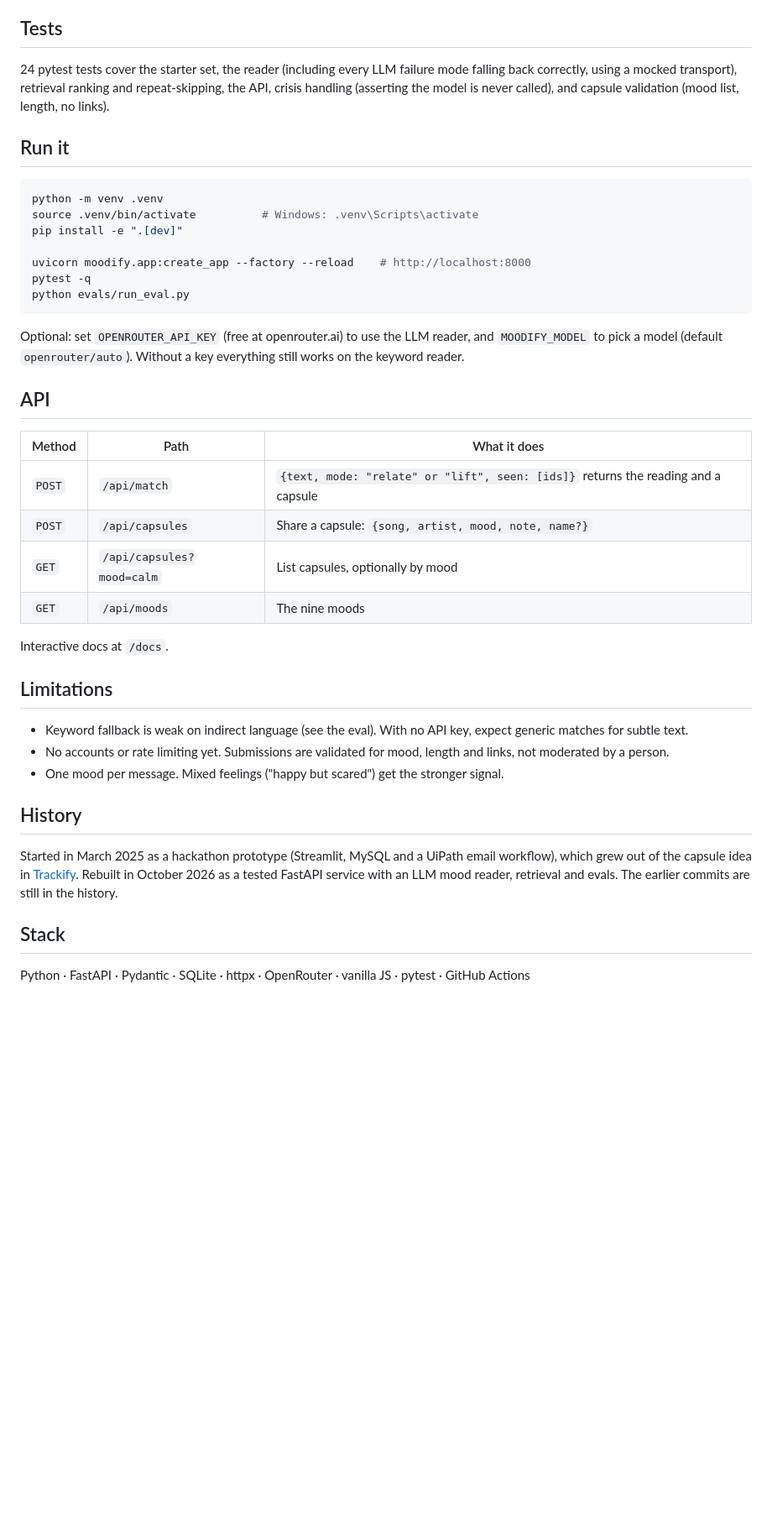
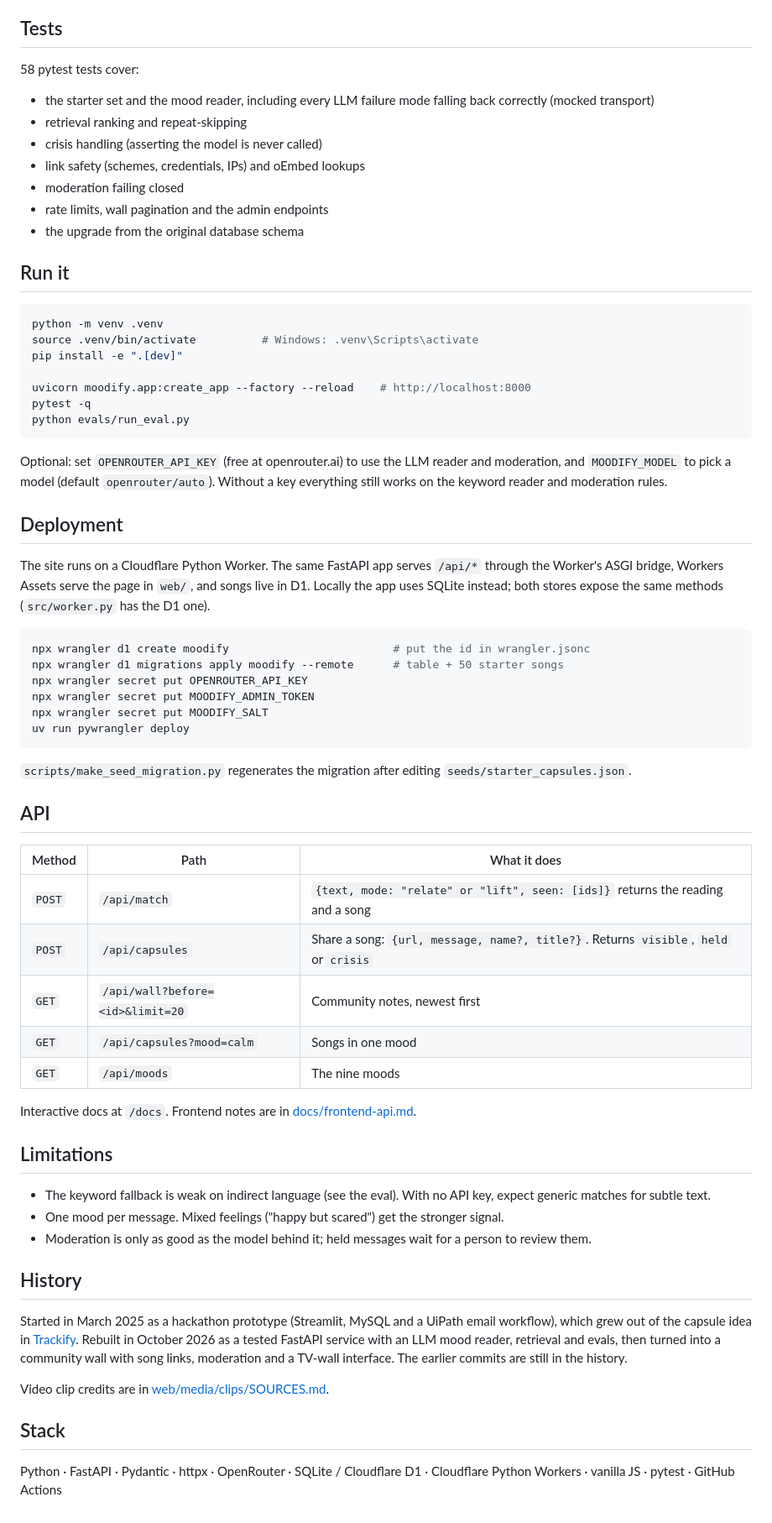
Before and after one commit to eshitakundu/MoodIfy, a Markdown page: README.md, the part around the change printed below. Shown: that part at 84% size. GitHub-like rendering; blank space fills up the shorter version.

Commit message:
Rewrite README for the community wall and the live site

````diff
--- a/README.md
+++ b/README.md
@@ -40,7 +59,14 @@ Read this honestly. I wrote the direct set alongside the keyword list, so 100% t
 
 ## Tests
 
-24 pytest tests cover the starter set, the reader (including every LLM failure mode falling back correctly, using a mocked transport), retrieval ranking and repeat-skipping, the API, crisis handling (asserting the model is never called), and capsule validation (mood list, length, no links).
+58 pytest tests cover:
+- the starter set and the mood reader, including every LLM failure mode falling back correctly (mocked transport)
+- retrieval ranking and repeat-skipping
+- crisis handling (asserting the model is never called)
+- link safety (schemes, credentials, IPs) and oEmbed lookups
+- moderation failing closed
+- rate limits, wall pagination and the admin endpoints
+- the upgrade from the original database schema
 
 ## Run it
 
@@ -54,29 +80,47 @@ pytest -q
 python evals/run_eval.py
 ```
 
-Optional: set `OPENROUTER_API_KEY` (free at openrouter.ai) to use the LLM reader, and `MOODIFY_MODEL` to pick a model (default `openrouter/auto`). Without a key everything still works on the keyword reader.
+Optional: set `OPENROUTER_API_KEY` (free at openrouter.ai) to use the LLM reader and moderation, and `MOODIFY_MODEL` to pick a model (default `openrouter/auto`). Without a key everything still works on the keyword reader and moderation rules.
+
+## Deployment
+
+The site runs on a Cloudflare Python Worker. The same FastAPI app serves `/api/*` through the Worker's ASGI bridge, Workers Assets serve the page in `web/`, and songs live in D1. Locally the app uses SQLite instead; both stores expose the same methods (`src/worker.py` has the D1 one).
+
+```bash
+npx wrangler d1 create moodify                         # put the id in wrangler.jsonc
+npx wrangler d1 migrations apply moodify --remote      # table + 50 starter songs
+npx wrangler secret put OPENROUTER_API_KEY
+npx wrangler secret put MOODIFY_ADMIN_TOKEN
+npx wrangler secret put MOODIFY_SALT
+uv run pywrangler deploy
+```
+
+`scripts/make_seed_migration.py` regenerates the migration after editing `seeds/starter_capsules.json`.
 
 ## API
 
 | Method | Path | What it does |
 |---|---|---|
-| `POST` | `/api/match` | `{text, mode: "relate" or "lift", seen: [ids]}` returns the reading and a capsule |
-| `POST` | `/api/capsules` | Share a capsule: `{song, artist, mood, note, name?}` |
-| `GET` | `/api/capsules?mood=calm` | List capsules, optionally by mood |
+| `POST` | `/api/match` | `{text, mode: "relate" or "lift", seen: [ids]}` returns the reading and a song |
+| `POST` | `/api/capsules` | Share a song: `{url, message, name?, title?}`. Returns `visible`, `held` or `crisis` |
+| `GET` | `/api/wall?before=<id>&limit=20` | Community notes, newest first |
+| `GET` | `/api/capsules?mood=calm` | Songs in one mood |
 | `GET` | `/api/moods` | The nine moods |
 
-Interactive docs at `/docs`.
+Interactive docs at `/docs`. Frontend notes are in [docs/frontend-api.md](docs/frontend-api.md).
 
 ## Limitations
 
-- Keyword fallback is weak on indirect language (see the eval). With no API key, expect generic matches for subtle text.
-- No accounts or rate limiting yet. Submissions are validated for mood, length and links, not moderated by a person.
+- The keyword fallback is weak on indirect language (see the eval). With no API key, expect generic matches for subtle text.
 - One mood per message. Mixed feelings ("happy but scared") get the stronger signal.
+- Moderation is only as good as the model behind it; held messages wait for a person to review them.
 
 ## History
 
-Started in March 2025 as a hackathon prototype (Streamlit, MySQL and a UiPath email workflow), which grew out of the capsule idea in [Trackify](https://github.com/eshitakundu/Trackify). Rebuilt in October 2026 as a tested FastAPI service with an LLM mood reader, retrieval and evals. The earlier commits are still in the history.
+Started in March 2025 as a hackathon prototype (Streamlit, MySQL and a UiPath email workflow), which grew out of the capsule idea in [Trackify](https://github.com/eshitakundu/Trackify). Rebuilt in October 2026 as a tested FastAPI service with an LLM mood reader, retrieval and evals, then turned into a community wall with song links, moderation and a TV-wall interface. The earlier commits are still in the history.
+
+Video clip credits are in [web/media/clips/SOURCES.md](web/media/clips/SOURCES.md).
 
 ## Stack
 
-Python · FastAPI · Pydantic · SQLite · httpx · OpenRouter · vanilla JS · pytest · GitHub Actions
+Python · FastAPI · Pydantic · httpx · OpenRouter · SQLite / Cloudflare D1 · Cloudflare Python Workers · vanilla JS · pytest · GitHub Actions
````
Also changed, not shown: other parts of README.md (+26 -7 lines), docs/share.png (added), 1 other file.
